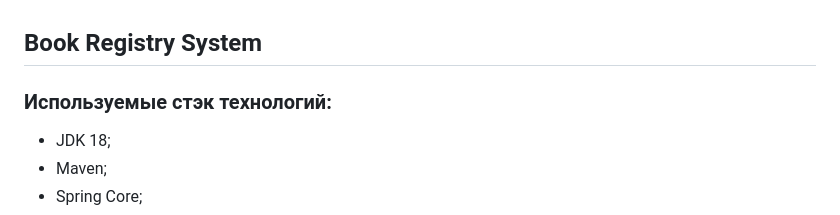
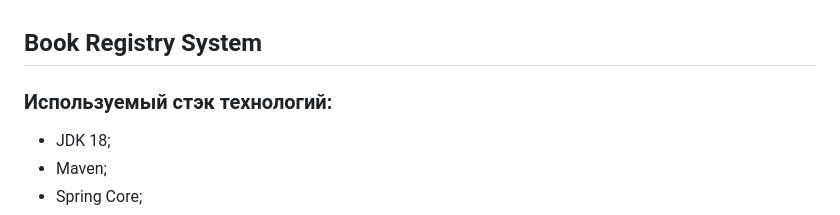
Before and after one commit to eugenible/BookRegistry, a Markdown page: README.md, the part around the change. Rendered like a GitHub page.

```diff
--- a/README.md
+++ b/README.md
@@ -1,6 +1,6 @@
 ## Book Registry System
 
-### Используемые стэк технологий:
+### Используемый стэк технологий:
 
 * JDK 18;
 * Maven;
```
